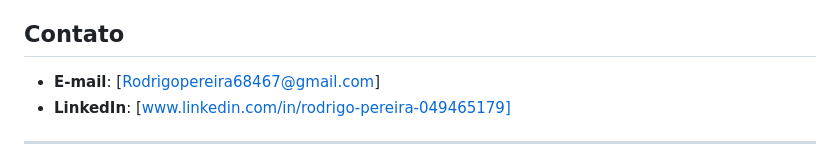
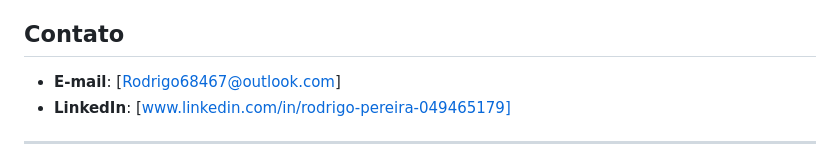
Before and after one commit to Norfanexe/Compass-Uol-Quality-AI, a Markdown page: README.md, the part around the change. GitHub-like rendering.

```diff
--- a/README.md
+++ b/README.md
@@ -65,7 +65,7 @@ Gostaria de expressar minha gratidão às seguintes pessoas que me ajudam diaria
 
 ## Contato
 
-- **E-mail**: [Rodrigopereira68467@gmail.com]
+- **E-mail**: [Rodrigo68467@outlook.com]
 - **LinkedIn**: [www.linkedin.com/in/rodrigo-pereira-049465179]
 
 ---
```
